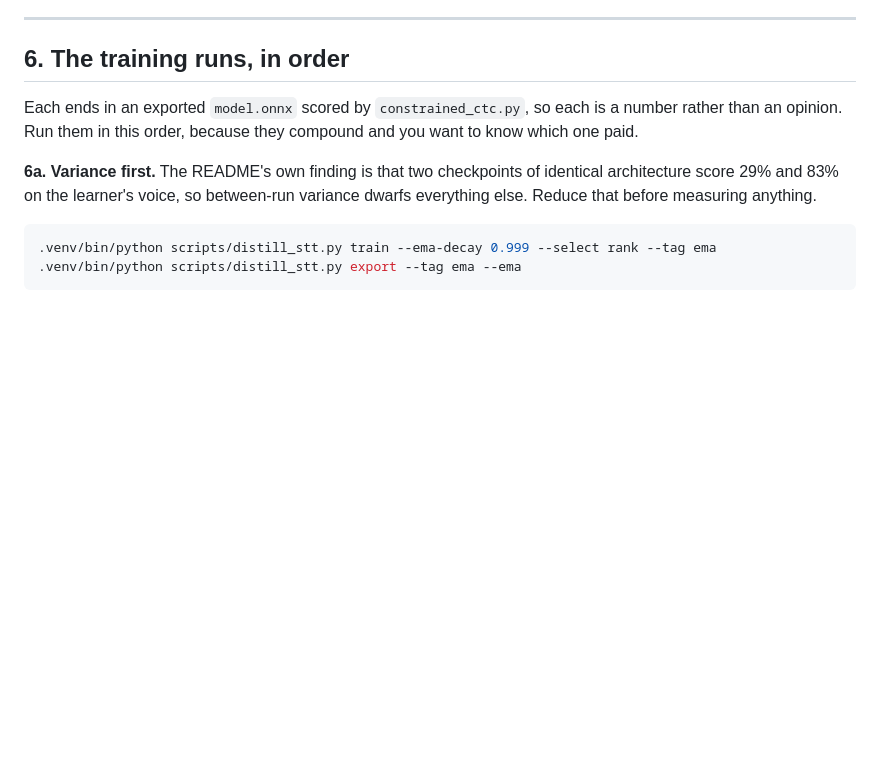
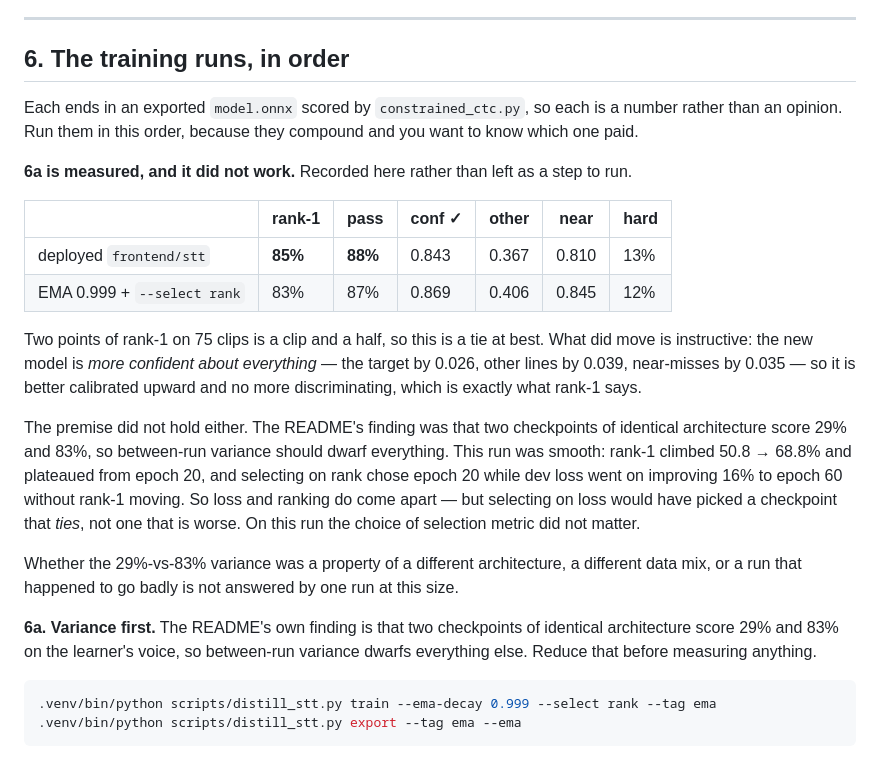
Before and after one commit to silas-dsc/speak-maltese, a Markdown page: RUNBOOK.md, the part around the change. Rendered like a GitHub page; blank space fills up the shorter version.

Commit message:
Record that 6a did not work
EMA at 0.999 with rank-1 checkpoint selection, at the deployed architecture, scores
83% rank-1 and 87% pass against the deployed model's 85% and 88%. Two points on 75
clips is a clip and a half, so it is a tie at best and slightly worse.

What moved is instructive. The new model is more confident about everything — the
target by 0.026, other lines by 0.039, near-misses by 0.035 — so it is better
calibrated upward and no more discriminating, which is what rank-1 is saying.

The premise did not hold either. The README's finding was that two checkpoints of
identical architecture score 29% and 83%, so between-run variance should dwarf
every other choice. This run was smooth: rank-1 climbed from 50.8% to 68.8% and
plateaued from epoch 20. Selecting on rank chose epoch 20 while dev loss went on
improving 16% to epoch 60 without rank-1 moving, so loss and ranking do come apart
— but the checkpoint selecting on loss would have picked ties rather than loses.
On this run the choice of selection metric did not matter.

Whether that 29%-vs-83% spread belonged to a different architecture, a different
data mix, or a single run that went badly is not something one run at this size
answers, and the runbook now says so instead of implying the variance is settled.

6b to 6d are still running and are measured against the same baseline with the
same command, so they will be comparable to this rather than to the README's older
tables.

```diff
--- a/RUNBOOK.md
+++ b/RUNBOOK.md
@@ -273,6 +273,28 @@ Each ends in an exported `model.onnx` scored by `constrained_ctc.py`, so each is
 rather than an opinion. Run them in this order, because they compound and you want to know
 which one paid.
 
+**6a is measured, and it did not work.** Recorded here rather than left as a step to run.
+
+| | rank-1 | pass | conf ✓ | other | near | hard |
+|---|---|---|---|---|---|---|
+| deployed `frontend/stt` | **85%** | **88%** | 0.843 | 0.367 | 0.810 | 13% |
+| EMA 0.999 + `--select rank` | 83% | 87% | 0.869 | 0.406 | 0.845 | 12% |
+
+Two points of rank-1 on 75 clips is a clip and a half, so this is a tie at best. What did
+move is instructive: the new model is *more confident about everything* — the target by
+0.026, other lines by 0.039, near-misses by 0.035 — so it is better calibrated upward and no
+more discriminating, which is exactly what rank-1 says.
+
+The premise did not hold either. The README's finding was that two checkpoints of identical
+architecture score 29% and 83%, so between-run variance should dwarf everything. This run
+was smooth: rank-1 climbed 50.8 → 68.8% and plateaued from epoch 20, and selecting on rank
+chose epoch 20 while dev loss went on improving 16% to epoch 60 without rank-1 moving. So
+loss and ranking do come apart — but selecting on loss would have picked a checkpoint that
+*ties*, not one that is worse. On this run the choice of selection metric did not matter.
+
+Whether the 29%-vs-83% variance was a property of a different architecture, a different
+data mix, or a run that happened to go badly is not answered by one run at this size.
+
 **6a. Variance first.** The README's own finding is that two checkpoints of identical
 architecture score 29% and 83% on the learner's voice, so between-run variance dwarfs
 everything else. Reduce that before measuring anything.
```
